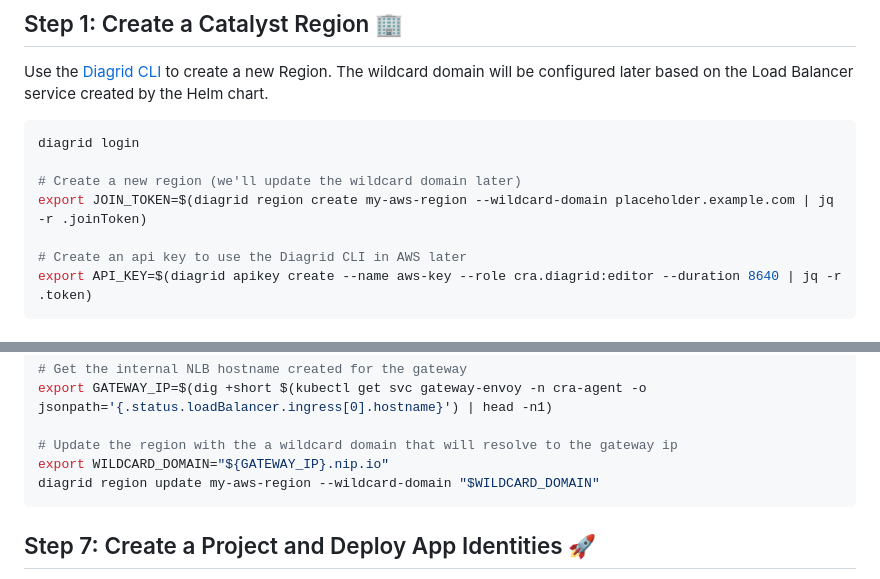
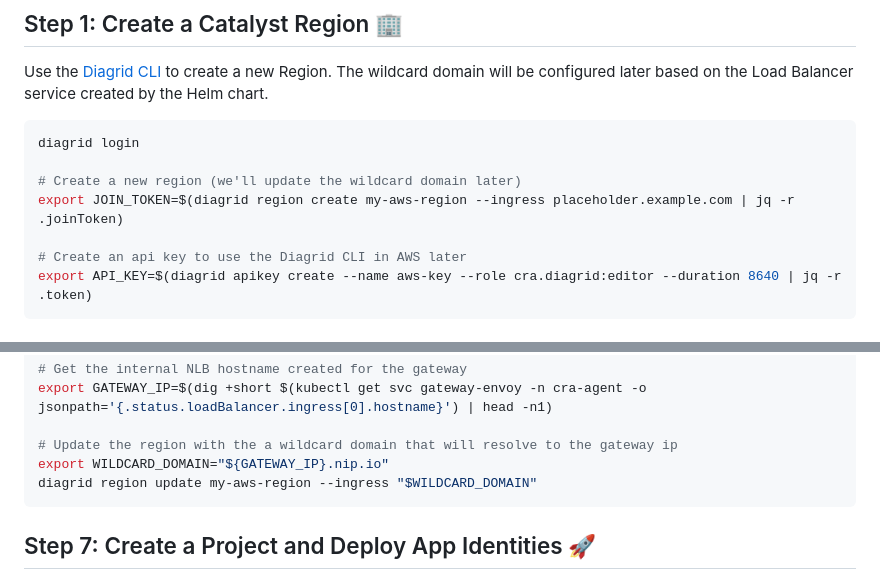
Before and after one commit to diagridio/charts, a Markdown page: guides/aws/README.md, 2 parts joined by grey strips. Drawn GitHub-style.

Commit message:
new ingress flag

````diff
--- a/guides/aws/README.md
+++ b/guides/aws/README.md
@@ -21,7 +21,7 @@ Use the [Diagrid CLI](https://docs.diagrid.io/catalyst/references/cli-reference/
 diagrid login
 
 # Create a new region (we'll update the wildcard domain later)
-export JOIN_TOKEN=$(diagrid region create my-aws-region --wildcard-domain placeholder.example.com | jq -r .joinToken)
+export JOIN_TOKEN=$(diagrid region create my-aws-region --ingress placeholder.example.com | jq -r .joinToken)
 
 # Create an api key to use the Diagrid CLI in AWS later
 export API_KEY=$(diagrid apikey create --name aws-key --role cra.diagrid:editor --duration 8640 | jq -r .token)
@@ -162,7 +162,7 @@ export GATEWAY_IP=$(dig +short $(kubectl get svc gateway-envoy -n cra-agent -o j
 
 # Update the region with the a wildcard domain that will resolve to the gateway ip
 export WILDCARD_DOMAIN="${GATEWAY_IP}.nip.io"
-diagrid region update my-aws-region --wildcard-domain "$WILDCARD_DOMAIN"
+diagrid region update my-aws-region --ingress "$WILDCARD_DOMAIN"
 ```
 
 ## Step 7: Create a Project and Deploy App Identities 🚀
````
Also changed, not shown: guides/azure/README.md (+1 -1 lines), guides/kind/README.md (+1 -1 lines).
